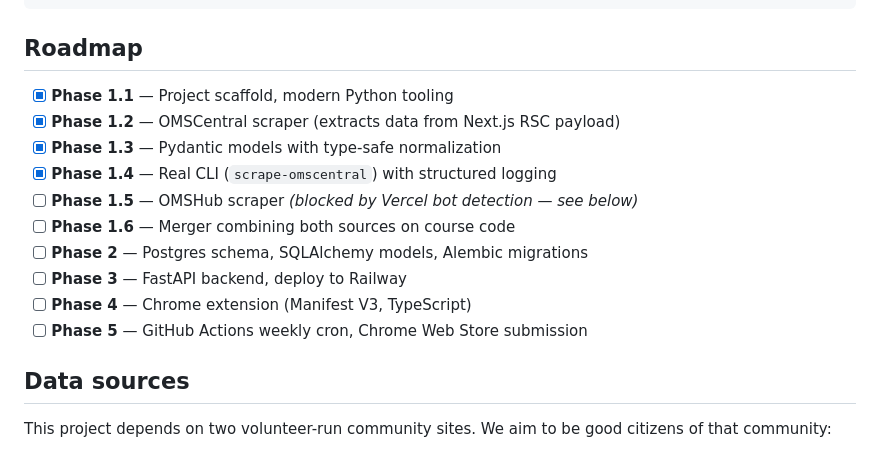
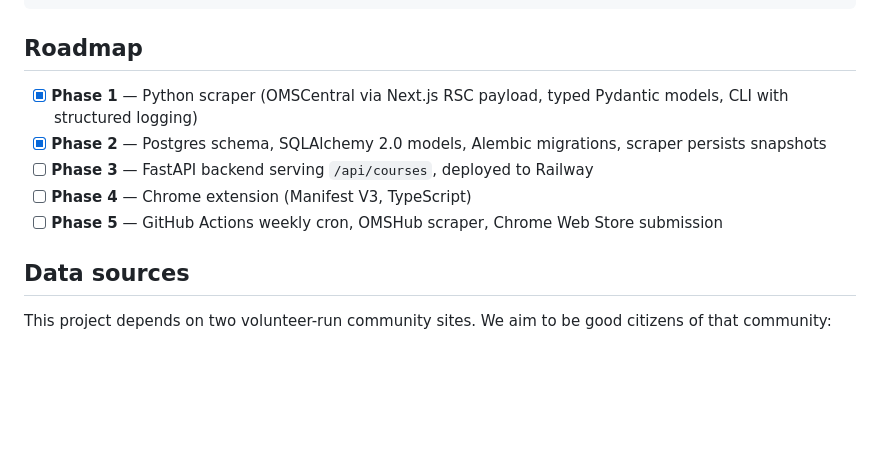
Before and after one commit to xqetsia/omscs-radar, a Markdown page: README.md, the part around the change. GitHub-like rendering; blank space fills up the shorter version.

Commit message:
Update roadmap: mark Phase 1 and Phase 2 complete

```diff
--- a/README.md
+++ b/README.md
@@ -58,16 +58,11 @@ omscs-radar/
 
 ## Roadmap
 
-- [x] **Phase 1.1** — Project scaffold, modern Python tooling
-- [x] **Phase 1.2** — OMSCentral scraper (extracts data from Next.js RSC payload)
-- [x] **Phase 1.3** — Pydantic models with type-safe normalization
-- [x] **Phase 1.4** — Real CLI (`scrape-omscentral`) with structured logging
-- [ ] **Phase 1.5** — OMSHub scraper *(blocked by Vercel bot detection — see below)*
-- [ ] **Phase 1.6** — Merger combining both sources on course code
-- [ ] **Phase 2** — Postgres schema, SQLAlchemy models, Alembic migrations
-- [ ] **Phase 3** — FastAPI backend, deploy to Railway
+- [x] **Phase 1** — Python scraper (OMSCentral via Next.js RSC payload, typed Pydantic models, CLI with structured logging)
+- [x] **Phase 2** — Postgres schema, SQLAlchemy 2.0 models, Alembic migrations, scraper persists snapshots
+- [ ] **Phase 3** — FastAPI backend serving `/api/courses`, deployed to Railway
 - [ ] **Phase 4** — Chrome extension (Manifest V3, TypeScript)
-- [ ] **Phase 5** — GitHub Actions weekly cron, Chrome Web Store submission
+- [ ] **Phase 5** — GitHub Actions weekly cron, OMSHub scraper, Chrome Web Store submission
 
 ## Data sources
 
```
